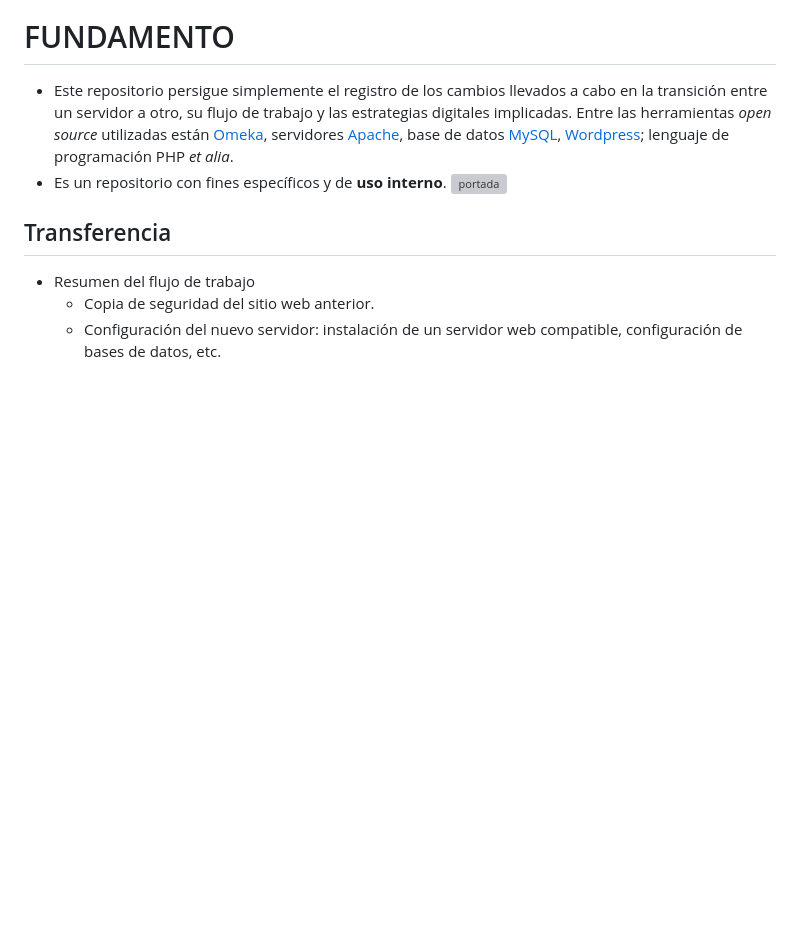
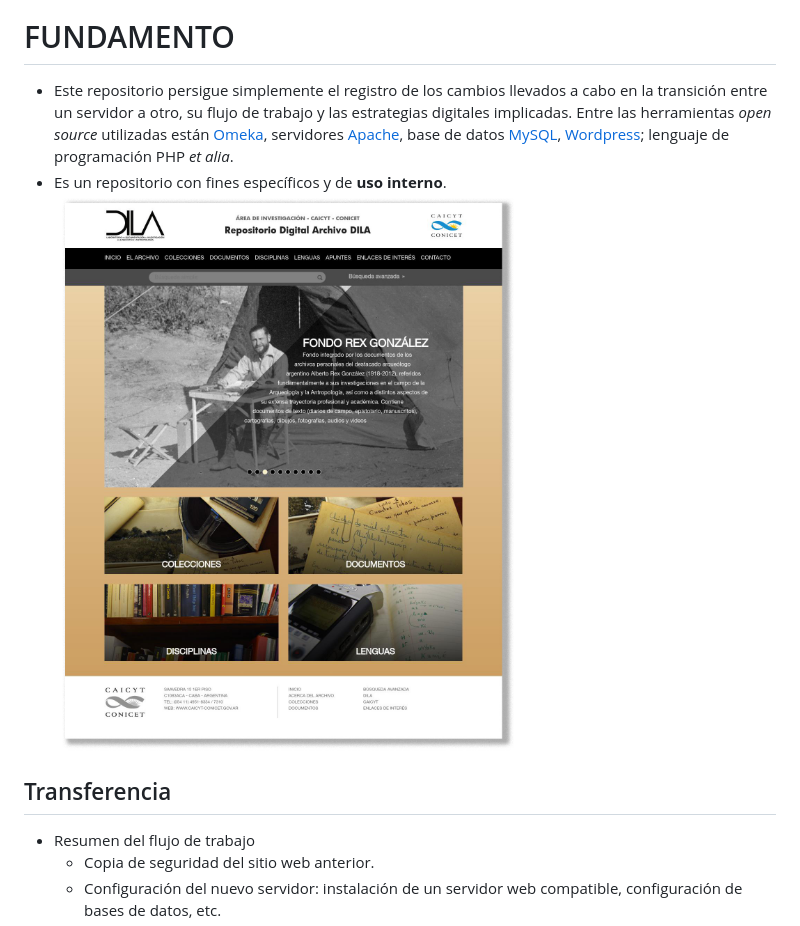
Before and after one commit to imhicihu/Dila, a Markdown page: README.md, the part around the change. GitHub-like rendering; pictures changed too: images/64823f251a50521542136f10.jpg (added); blank space fills up the shorter version; grey boxes are pictures that could not be loaded.

Commit message:
Screenshot fixed

```diff
--- a/README.md
+++ b/README.md
@@ -10,7 +10,7 @@
 
 * Este repositorio persigue simplemente el registro de los cambios llevados a cabo en la transición entre un servidor a otro, su flujo de trabajo y las estrategias digitales implicadas. Entre las herramientas _open source_ utilizadas están [Omeka](https://omeka.org/), servidores [Apache](https://es.wikipedia.org/wiki/Servidor_HTTP_Apache), base de datos [MySQL](https://es.wikipedia.org/wiki/MySQL), [Wordpress](https://wordpress.org/); lenguaje de programación PHP _et alia_.
 * Es un repositorio con fines específicos y de **uso interno**.
-![portada](images/portada.png)
+![portada](images/64823f251a50521542136f10.jpg)
 
 ## Transferencia ##
 
```
Also changed, not shown: 1 other file.
